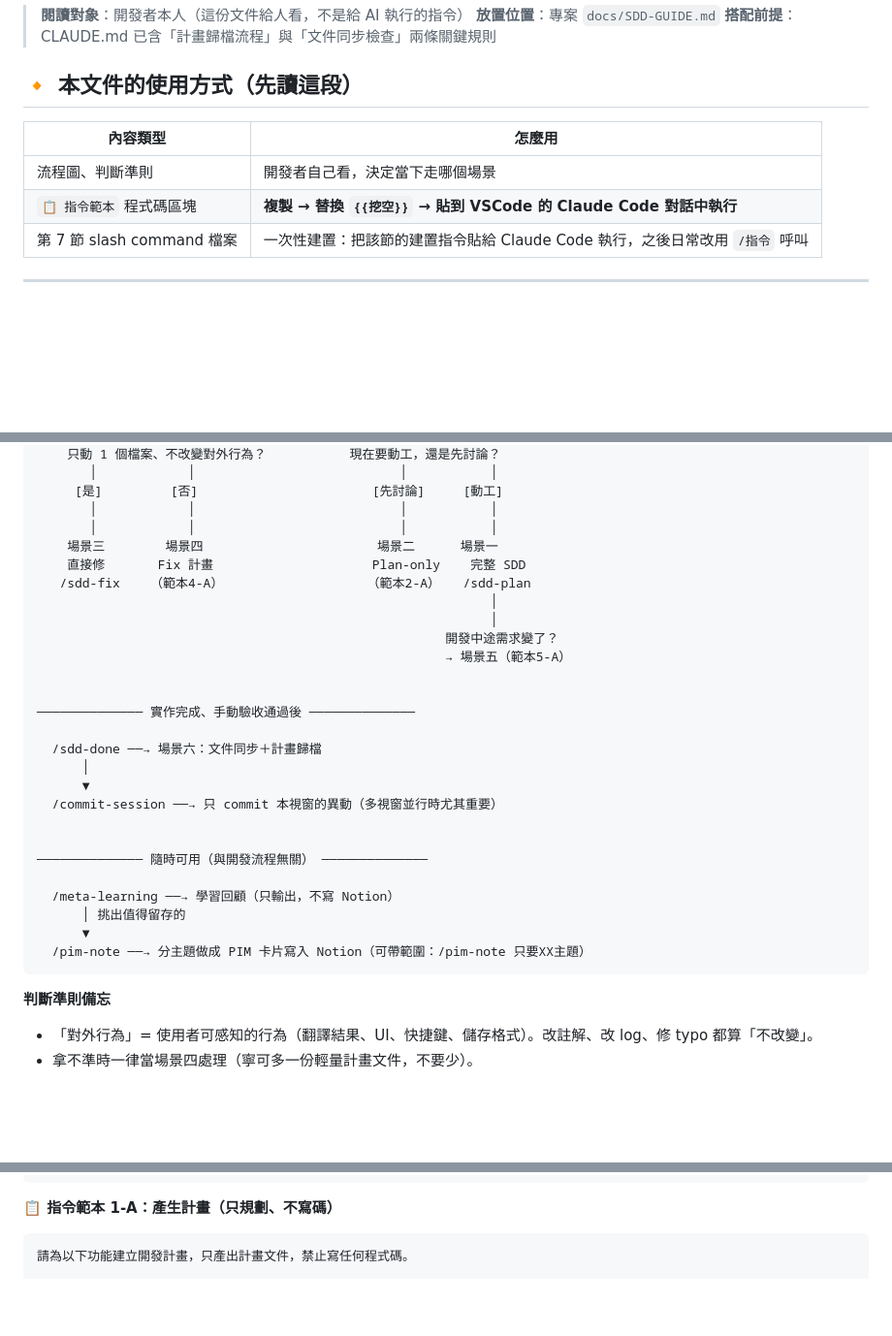
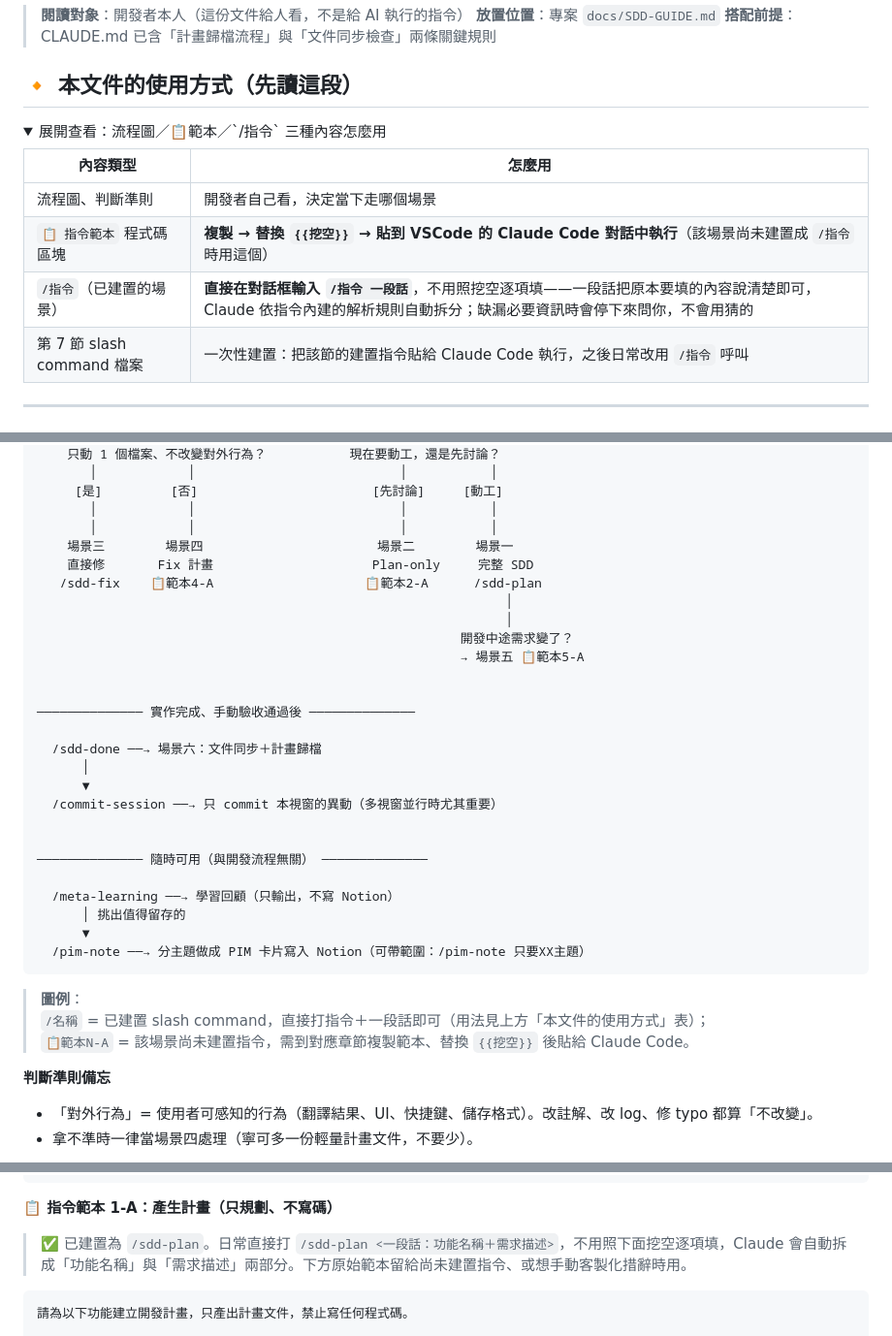
Before and after one commit to chiawen81/MyAI-chrome-extension, a Markdown page: docs/SDD-GUIDE.md, 3 parts joined by grey strips. Shown at 97% size. Rendered like a GitHub page; folded sections open; blank space fills up the shorter version.

Commit message:
docs: SDD-GUIDE 統一 slash command 與範本標示、使用方式表改摺疊
1. 場景一/三/六範本標題補上對應 /sdd-plan、/sdd-fix、/sdd-done 及日常用法說明
2. 流程圖統一符號：已建置指令用 /名稱、未建置場景用 📋範本N-A，並補圖例
3. 「本文件的使用方式」表格收進 details 摺疊區，大標維持原字級

Co-Authored-By: Claude Sonnet 5 <noreply@anthropic.com>

````diff
--- a/docs/SDD-GUIDE.md
+++ b/docs/SDD-GUIDE.md
@@ -6,8 +6,12 @@
 
 ## 🔸 本文件的使用方式（先讀這段）
 
+<details>
+<summary>展開查看：流程圖／📋範本／`/指令` 三種內容怎麼用</summary>
+
 | 內容類型 | 怎麼用 |
 |---|---|
 | 流程圖、判斷準則 | 開發者自己看，決定當下走哪個場景 |
-| `📋 指令範本` 程式碼區塊 | **複製 → 替換 `{{挖空}}` → 貼到 VSCode 的 Claude Code 對話中執行** |
+| `📋 指令範本` 程式碼區塊 | **複製 → 替換 `{{挖空}}` → 貼到 VSCode 的 Claude Code 對話中執行**（該場景尚未建置成 `/指令` 時用這個） |
+| `/指令`（已建置的場景） | **直接在對話框輸入 `/指令 一段話`**，不用照挖空逐項填——一段話把原本要填的內容說清楚即可，Claude 依指令內建的解析規則自動拆分；缺漏必要資訊時會停下來問你，不會用猜的 |
 | 第 7 節 slash command 檔案 | 一次性建置：把該節的建置指令貼給 Claude Code 執行，之後日常改用 `/指令` 呼叫 |
@@ -30,13 +36,13 @@
      [是]         [否]                       [先討論]     [動工]
        │            │                           │           │
        │            │                           │           │
-    場景三        場景四                       場景二      場景一
-    直接修       Fix 計畫                     Plan-only    完整 SDD
-   /sdd-fix    （範本4-A）                   （範本2-A）   /sdd-plan
-                                                            │
-                                                            │
-                                                      開發中途需求變了？
-                                                      → 場景五（範本5-A）
+    場景三        場景四                       場景二        場景一
+    直接修       Fix 計畫                     Plan-only     完整 SDD
+   /sdd-fix    📋範本4-A                    📋範本2-A      /sdd-plan
+                                                              │
+                                                              │
+                                                        開發中途需求變了？
+                                                        → 場景五 📋範本5-A
 
 
 ────────────── 實作完成、手動驗收通過後 ──────────────
@@ -54,6 +60,10 @@
       ▼
   /pim-note ──→ 分主題做成 PIM 卡片寫入 Notion（可帶範圍：/pim-note 只要XX主題）
 ```
+
+> **圖例**：<br>
+> `/名稱` = 已建置 slash command，直接打指令＋一段話即可（用法見上方「本文件的使用方式」表）；<br>
+> `📋範本N-A` = 該場景尚未建置指令，需到對應章節複製範本、替換 `{{挖空}}` 後貼給 Claude Code。
 
 **判斷準則備忘**
 - 「對外行為」= 使用者可感知的行為（翻譯結果、UI、快捷鍵、儲存格式）。改註解、改 log、修 typo 都算「不改變」。
@@ -78,6 +88,8 @@
 ```
 
 **📋 指令範本 1-A：產生計畫（只規劃、不寫碼）**
+
+> ✅ 已建置為 `/sdd-plan`。日常直接打 `/sdd-plan <一段話：功能名稱＋需求描述>`，不用照下面挖空逐項填，Claude 會自動拆成「功能名稱」與「需求描述」兩部分。下方原始範本留給尚未建置指令、或想手動客製化措辭時用。
 
 ```
 請為以下功能建立開發計畫，只產出計畫文件，禁止寫任何程式碼。
````
Also changed, not shown: other parts of docs/SDD-GUIDE.md (+6 -0 lines).
